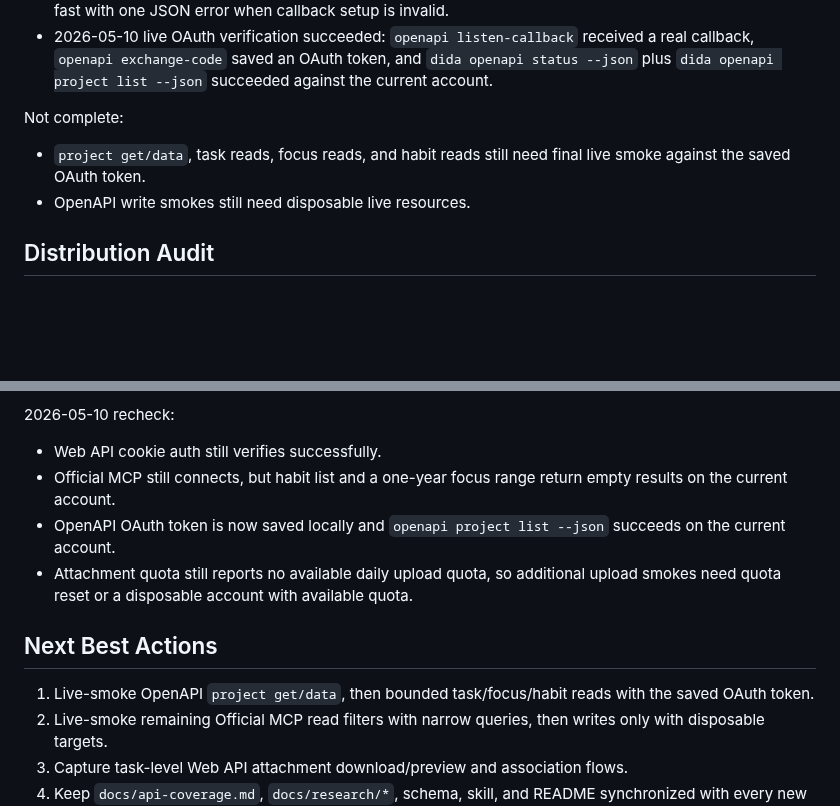
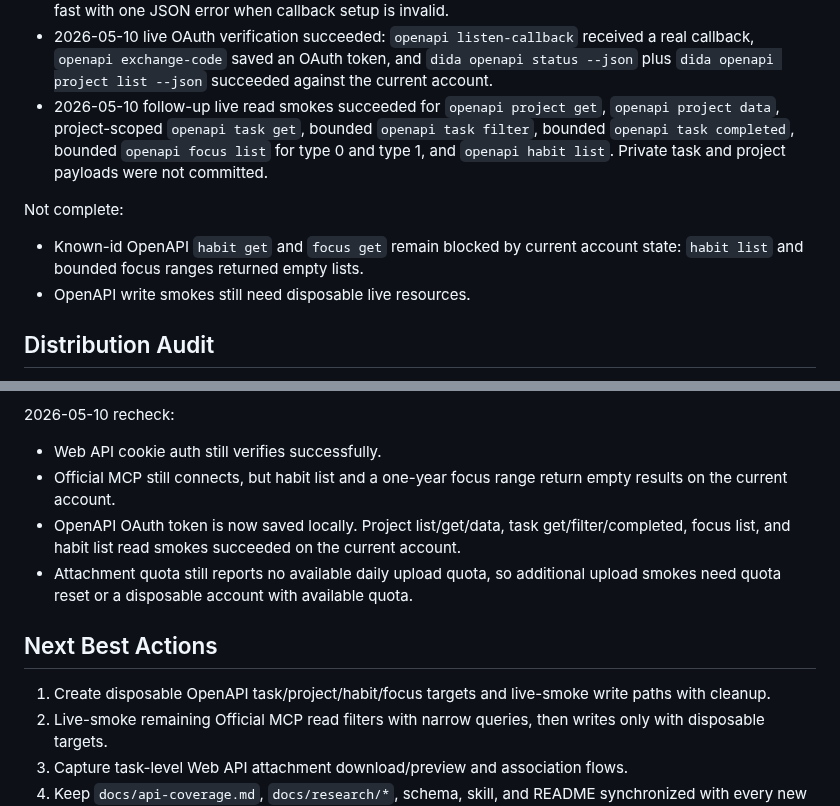
Before and after one commit to DeliciousBuding/dida-cli, a Markdown page: docs/research/roadmap-completion-audit.md, 2 parts joined by grey strips. Drawn GitHub-style; blank space fills up the shorter version.

Commit message:
docs: record openapi read smokes

```diff
--- a/docs/research/roadmap-completion-audit.md
+++ b/docs/research/roadmap-completion-audit.md
@@ -88,11 +88,16 @@ Implemented and documented:
   received a real callback, `openapi exchange-code` saved an OAuth token, and
   `dida openapi status --json` plus `dida openapi project list --json`
   succeeded against the current account.
+- 2026-05-10 follow-up live read smokes succeeded for `openapi project get`,
+  `openapi project data`, project-scoped `openapi task get`, bounded
+  `openapi task filter`, bounded `openapi task completed`, bounded
+  `openapi focus list` for type 0 and type 1, and `openapi habit list`.
+  Private task and project payloads were not committed.
 
 Not complete:
 
-- `project get/data`, task reads, focus reads, and habit reads still need final
-  live smoke against the saved OAuth token.
+- Known-id OpenAPI `habit get` and `focus get` remain blocked by current
+  account state: `habit list` and bounded focus ranges returned empty lists.
 - OpenAPI write smokes still need disposable live resources.
 
 ## Distribution Audit
@@ -151,15 +156,16 @@ Remaining:
 - Web API cookie auth still verifies successfully.
 - Official MCP still connects, but habit list and a one-year focus range return
   empty results on the current account.
-- OpenAPI OAuth token is now saved locally and `openapi project list --json`
-  succeeds on the current account.
+- OpenAPI OAuth token is now saved locally. Project list/get/data, task
+  get/filter/completed, focus list, and habit list read smokes succeeded on the
+  current account.
 - Attachment quota still reports no available daily upload quota, so additional
   upload smokes need quota reset or a disposable account with available quota.
 
 ## Next Best Actions
 
-1. Live-smoke OpenAPI `project get/data`, then bounded task/focus/habit reads
-   with the saved OAuth token.
+1. Create disposable OpenAPI task/project/habit/focus targets and live-smoke
+   write paths with cleanup.
 2. Live-smoke remaining Official MCP read filters with narrow queries, then
    writes only with disposable targets.
 3. Capture task-level Web API attachment download/preview and association flows.
```
Also changed, not shown: docs/research/official-channel-validation-matrix.md (+9 -9 lines).
